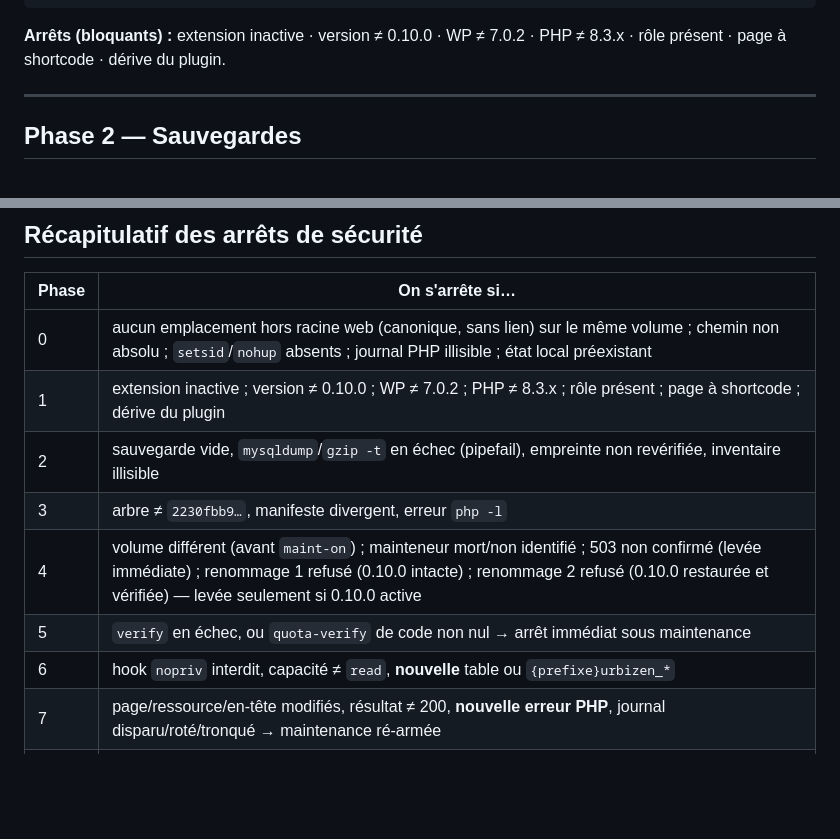
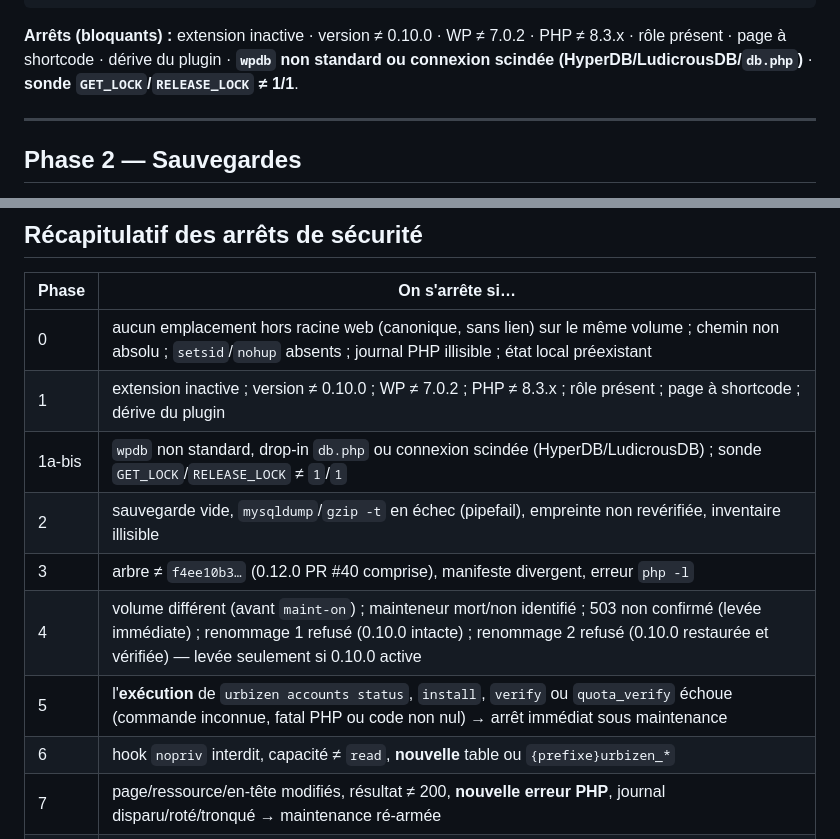
Before and after one commit to Urbizen/urbizen-platform, a Markdown page: docs/DEPLOY_ACCOUNTS_0_12.md, 2 parts joined by grey strips. Rendered like a GitHub page; blank space fills up the shorter version.

````diff
--- a/docs/DEPLOY_ACCOUNTS_0_12.md
+++ b/docs/DEPLOY_ACCOUNTS_0_12.md
@@ -399,7 +463,9 @@ echo "phase 1b OK"
 ```
 
 **Arrêts (bloquants) :** extension inactive · version ≠ 0.10.0 · WP ≠ 7.0.2 · PHP ≠
-8.3.x · rôle présent · page à shortcode · dérive du plugin.
+8.3.x · rôle présent · page à shortcode · dérive du plugin · **`wpdb` non standard
+ou connexion scindée (HyperDB/LudicrousDB/`db.php`)** · **sonde
+`GET_LOCK`/`RELEASE_LOCK` ≠ 1/1**.
 
 ---
 
@@ -854,10 +930,11 @@ echo "sauvegardes conservées sous : $R_STORE"
 |---|---|
 | 0 | aucun emplacement hors racine web (canonique, sans lien) sur le même volume ; chemin non absolu ; `setsid`/`nohup` absents ; journal PHP illisible ; état local préexistant |
 | 1 | extension inactive ; version ≠ 0.10.0 ; WP ≠ 7.0.2 ; PHP ≠ 8.3.x ; rôle présent ; page à shortcode ; dérive du plugin |
+| 1a-bis | `wpdb` non standard, drop-in `db.php` ou connexion scindée (HyperDB/LudicrousDB) ; sonde `GET_LOCK`/`RELEASE_LOCK` ≠ `1`/`1` |
 | 2 | sauvegarde vide, `mysqldump`/`gzip -t` en échec (pipefail), empreinte non revérifiée, inventaire illisible |
-| 3 | arbre ≠ `2230fbb9…`, manifeste divergent, erreur `php -l` |
+| 3 | arbre ≠ `f4ee10b3…` (0.12.0 PR #40 comprise), manifeste divergent, erreur `php -l` |
 | 4 | volume différent (avant `maint-on`) ; mainteneur mort/non identifié ; 503 non confirmé (levée immédiate) ; renommage 1 refusé (0.10.0 intacte) ; renommage 2 refusé (0.10.0 restaurée et vérifiée) — levée seulement si 0.10.0 active |
-| 5 | `verify` en échec, ou `quota-verify` de code non nul → arrêt immédiat sous maintenance |
+| 5 | l'**exécution** de `urbizen accounts status`, `install`, `verify` ou `quota_verify` échoue (commande inconnue, fatal PHP ou code non nul) → arrêt immédiat sous maintenance |
 | 6 | hook `nopriv` interdit, capacité ≠ `read`, **nouvelle** table ou `{prefixe}urbizen_*` |
 | 7 | page/ressource/en-tête modifiés, résultat ≠ 200, **nouvelle erreur PHP**, journal disparu/roté/tronqué → maintenance ré-armée |
 | 8 | arbre restauré ≠ 0.10.0, utilisateur portant le rôle, ou accueil non conforme après levée → maintenance (ré)armée |
````
Also changed, not shown: other parts of docs/DEPLOY_ACCOUNTS_0_12.md (+88 -14 lines).
